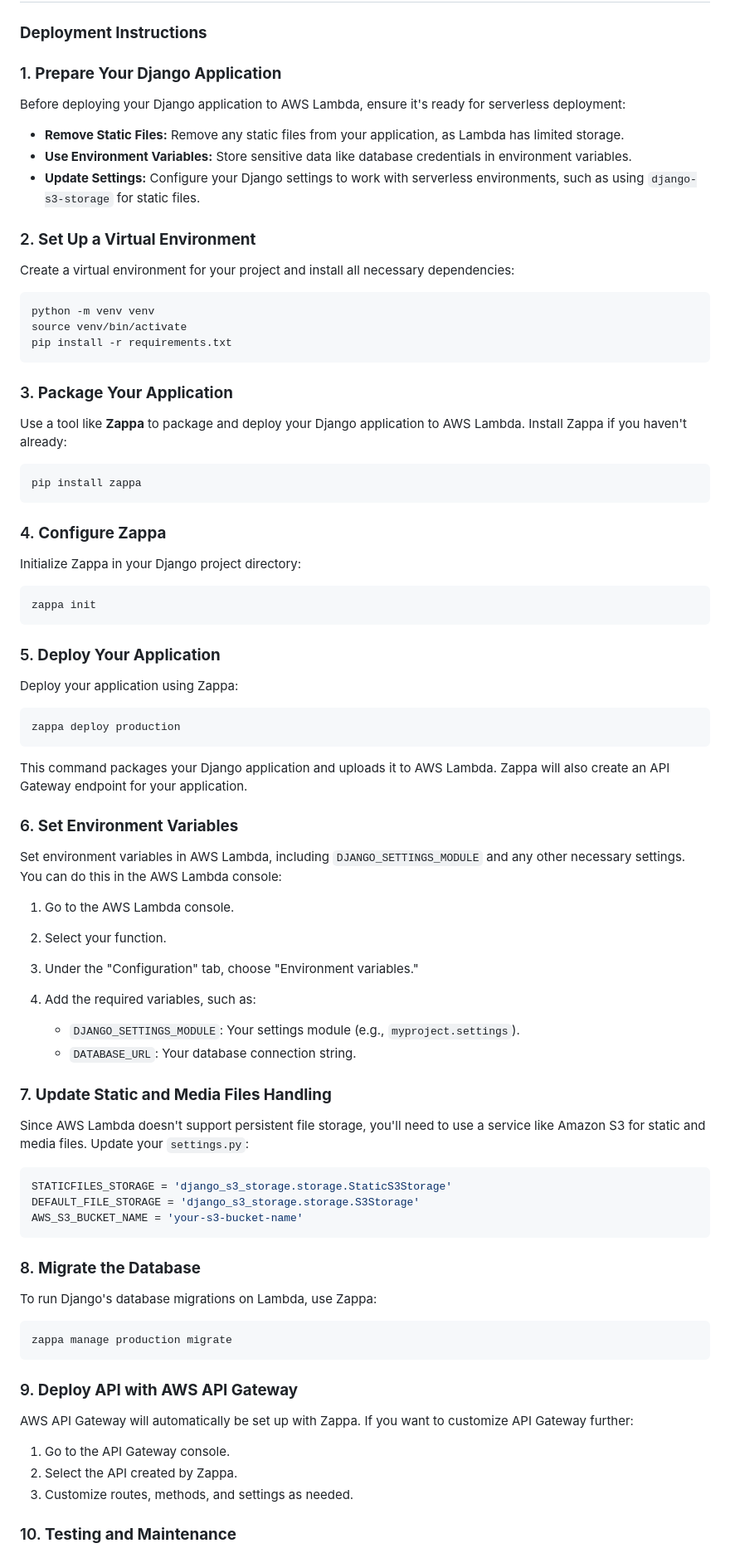
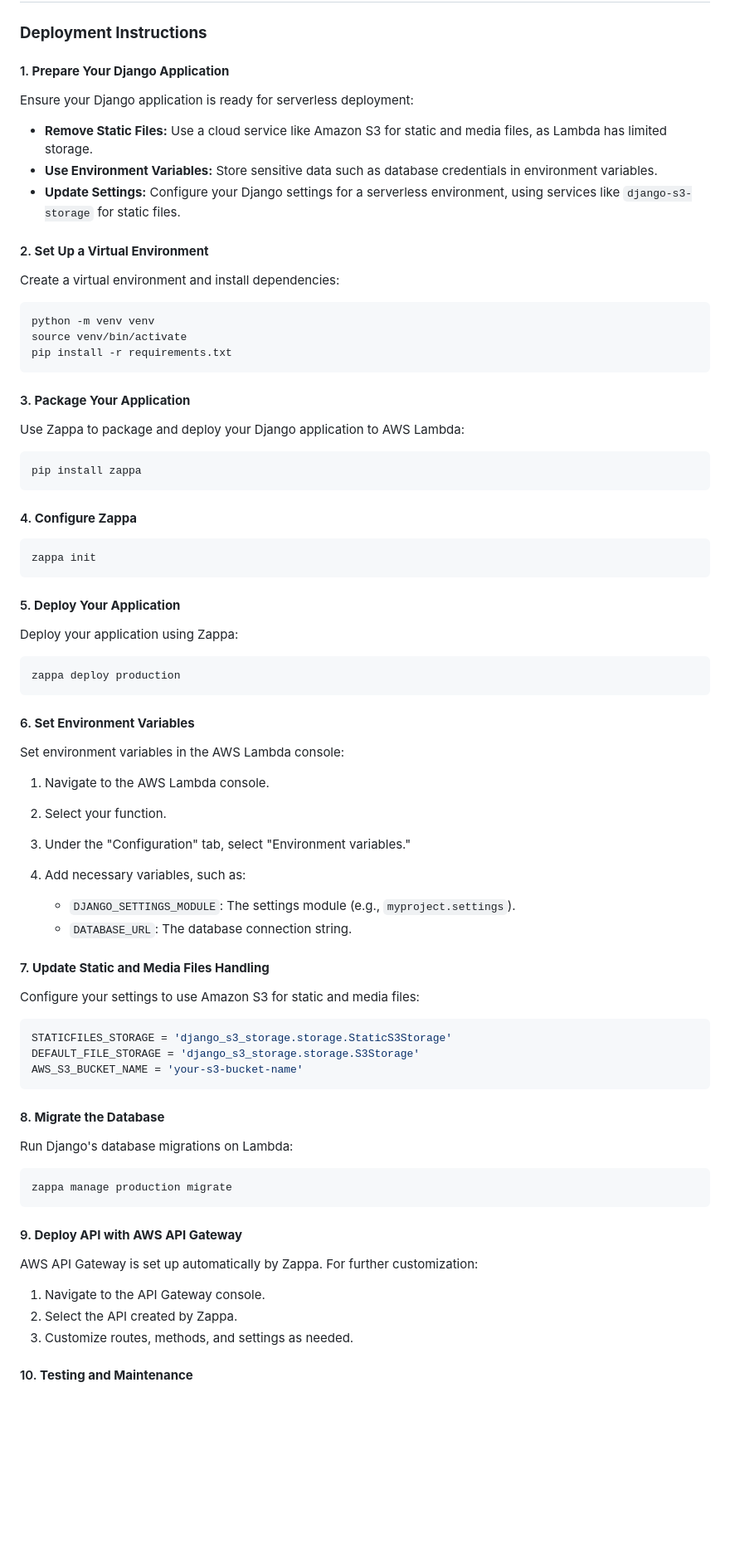
Before and after one commit to Prerna-Jain-18/Django_Project, a Markdown page: README.md, the part around the change printed below. Shown: that part at 83% size. Rendered like a GitHub page; blank space fills up the shorter version.

````diff
--- a/README.md
+++ b/README.md
@@ -106,17 +110,17 @@ This is a basic Django project for a music management application that allows us
 
 ### **Deployment Instructions**
 
-### 1. **Prepare Your Django Application**
+#### 1. **Prepare Your Django Application**
 
-Before deploying your Django application to AWS Lambda, ensure it's ready for serverless deployment:
+Ensure your Django application is ready for serverless deployment:
 
-- **Remove Static Files:** Remove any static files from your application, as Lambda has limited storage.
-- **Use Environment Variables:** Store sensitive data like database credentials in environment variables.
-- **Update Settings:** Configure your Django settings to work with serverless environments, such as using `django-s3-storage` for static files.
+- **Remove Static Files:** Use a cloud service like Amazon S3 for static and media files, as Lambda has limited storage.
+- **Use Environment Variables:** Store sensitive data such as database credentials in environment variables.
+- **Update Settings:** Configure your Django settings for a serverless environment, using services like `django-s3-storage` for static files.
 
-### 2. **Set Up a Virtual Environment**
+#### 2. **Set Up a Virtual Environment**
 
-Create a virtual environment for your project and install all necessary dependencies:
+Create a virtual environment and install dependencies:
 
 ```bash
 python -m venv venv
@@ -124,23 +128,20 @@ source venv/bin/activate
 pip install -r requirements.txt
 ```
 
-### 3. **Package Your Application**
+#### 3. **Package Your Application**
 
-Use a tool like **Zappa** to package and deploy your Django application to AWS Lambda. Install Zappa if you haven't already:
+Use Zappa to package and deploy your Django application to AWS Lambda:
 
 ```bash
 pip install zappa
 ```
 
-### 4. **Configure Zappa**
-
-Initialize Zappa in your Django project directory:
+#### 4. **Configure Zappa**
 
 ```bash
 zappa init
 ```
-
-### 5. **Deploy Your Application**
+#### 5. **Deploy Your Application**
 
 Deploy your application using Zappa:
 
@@ -148,23 +149,21 @@ Deploy your application using Zappa:
 zappa deploy production
 ```
 
-This command packages your Django application and uploads it to AWS Lambda. Zappa will also create an API Gateway endpoint for your application.
+#### 6. **Set Environment Variables**
 
-### 6. **Set Environment Variables**
+Set environment variables in the AWS Lambda console:
 
-Set environment variables in AWS Lambda, including `DJANGO_SETTINGS_MODULE` and any other necessary settings. You can do this in the AWS Lambda console:
+1. Navigate to the AWS Lambda console.
+2. Select your function.
+3. Under the "Configuration" tab, select "Environment variables."
+4. Add necessary variables, such as:
 
-1. Go to the AWS Lambda console.
-2. Select your function.
-3. Under the "Configuration" tab, choose "Environment variables."
-4. Add the required variables, such as:
+   - `DJANGO_SETTINGS_MODULE`: The settings module (e.g., `myproject.settings`).
+   - `DATABASE_URL`: The database connection string.
 
-   - `DJANGO_SETTINGS_MODULE`: Your settings module (e.g., `myproject.settings`).
-   - `DATABASE_URL`: Your database connection string.
+#### 7. **Update Static and Media Files Handling**
 
-### 7. **Update Static and Media Files Handling**
-
-Since AWS Lambda doesn't support persistent file storage, you'll need to use a service like Amazon S3 for static and media files. Update your `settings.py`:
+Configure your settings to use Amazon S3 for static and media files:
 
 ```python
 STATICFILES_STORAGE = 'django_s3_storage.storage.StaticS3Storage'
@@ -172,21 +171,21 @@ DEFAULT_FILE_STORAGE = 'django_s3_storage.storage.S3Storage'
 AWS_S3_BUCKET_NAME = 'your-s3-bucket-name'
 ```
 
-### 8. **Migrate the Database**
+#### 8. **Migrate the Database**
 
-To run Django's database migrations on Lambda, use Zappa:
+Run Django's database migrations on Lambda:
 
 ```bash
 zappa manage production migrate
 ```
 
-### 9. **Deploy API with AWS API Gateway**
+#### 9. **Deploy API with AWS API Gateway**
 
-AWS API Gateway will automatically be set up with Zappa. If you want to customize API Gateway further:
+AWS API Gateway is set up automatically by Zappa. For further customization:
 
-1. Go to the API Gateway console.
+1. Navigate to the API Gateway console.
 2. Select the API created by Zappa.
 3. Customize routes, methods, and settings as needed.
 
-### 10. **Testing and Maintenance**
+#### 10. **Testing and Maintenance**
 
````
Also changed, not shown: other parts of README.md (+26 -22 lines).
